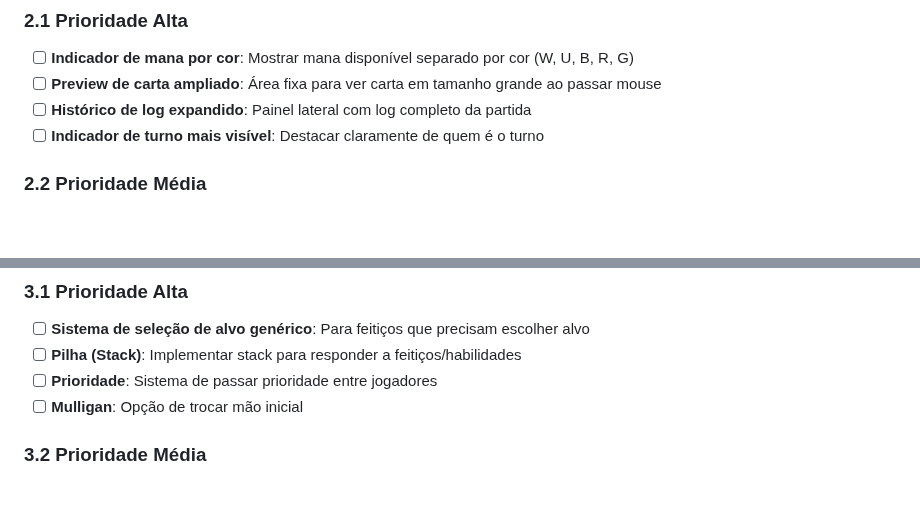
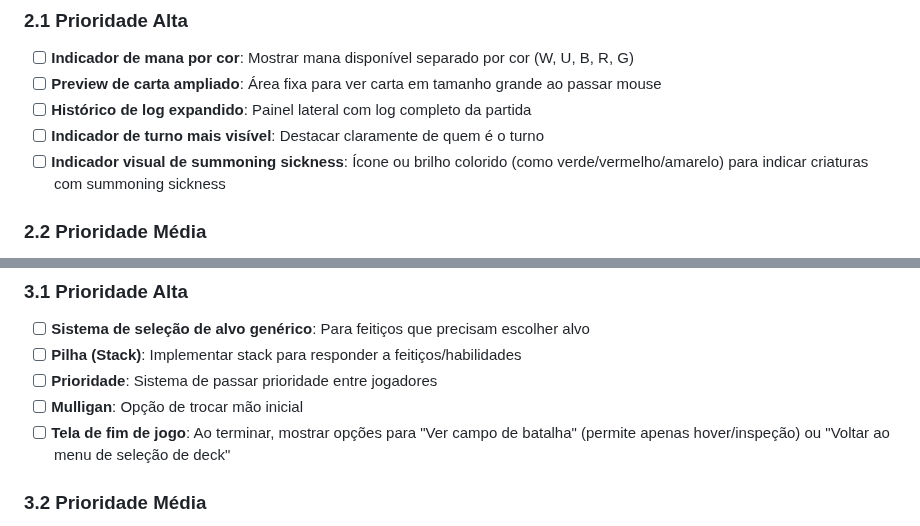
Before and after one commit to lntosi/mtg-fdn, a Markdown page: ROADMAP.md, 2 parts joined by grey strips. GitHub-like rendering; blank space fills up the shorter version.

Commit message:
docs: add summoning sickness indicator and end game screen to roadmap
Added two new high-priority items based on playtesting feedback:
- Visual indicator for summoning sickness (icon/glow effect)
- End game screen with options to view battlefield or return to deck selection

🤖 Generated with [Claude Code](https://claude.com/claude-code)

Co-Authored-By: Claude <noreply@anthropic.com>

```diff
--- a/ROADMAP.md
+++ b/ROADMAP.md
@@ -79,6 +79,7 @@ Este documento mapeia os efeitos de cartas pendentes e melhorias futuras para o
 - [ ] **Preview de carta ampliado**: Área fixa para ver carta em tamanho grande ao passar mouse
 - [ ] **Histórico de log expandido**: Painel lateral com log completo da partida
 - [ ] **Indicador de turno mais visível**: Destacar claramente de quem é o turno
+- [ ] **Indicador visual de summoning sickness**: Ícone ou brilho colorido (como verde/vermelho/amarelo) para indicar criaturas com summoning sickness
 
 ### 2.2 Prioridade Média
 
@@ -105,6 +106,7 @@ Este documento mapeia os efeitos de cartas pendentes e melhorias futuras para o
 - [ ] **Pilha (Stack)**: Implementar stack para responder a feitiços/habilidades
 - [ ] **Prioridade**: Sistema de passar prioridade entre jogadores
 - [ ] **Mulligan**: Opção de trocar mão inicial
+- [ ] **Tela de fim de jogo**: Ao terminar, mostrar opções para "Ver campo de batalha" (permite apenas hover/inspeção) ou "Voltar ao menu de seleção de deck"
 
 ### 3.2 Prioridade Média
 
```
